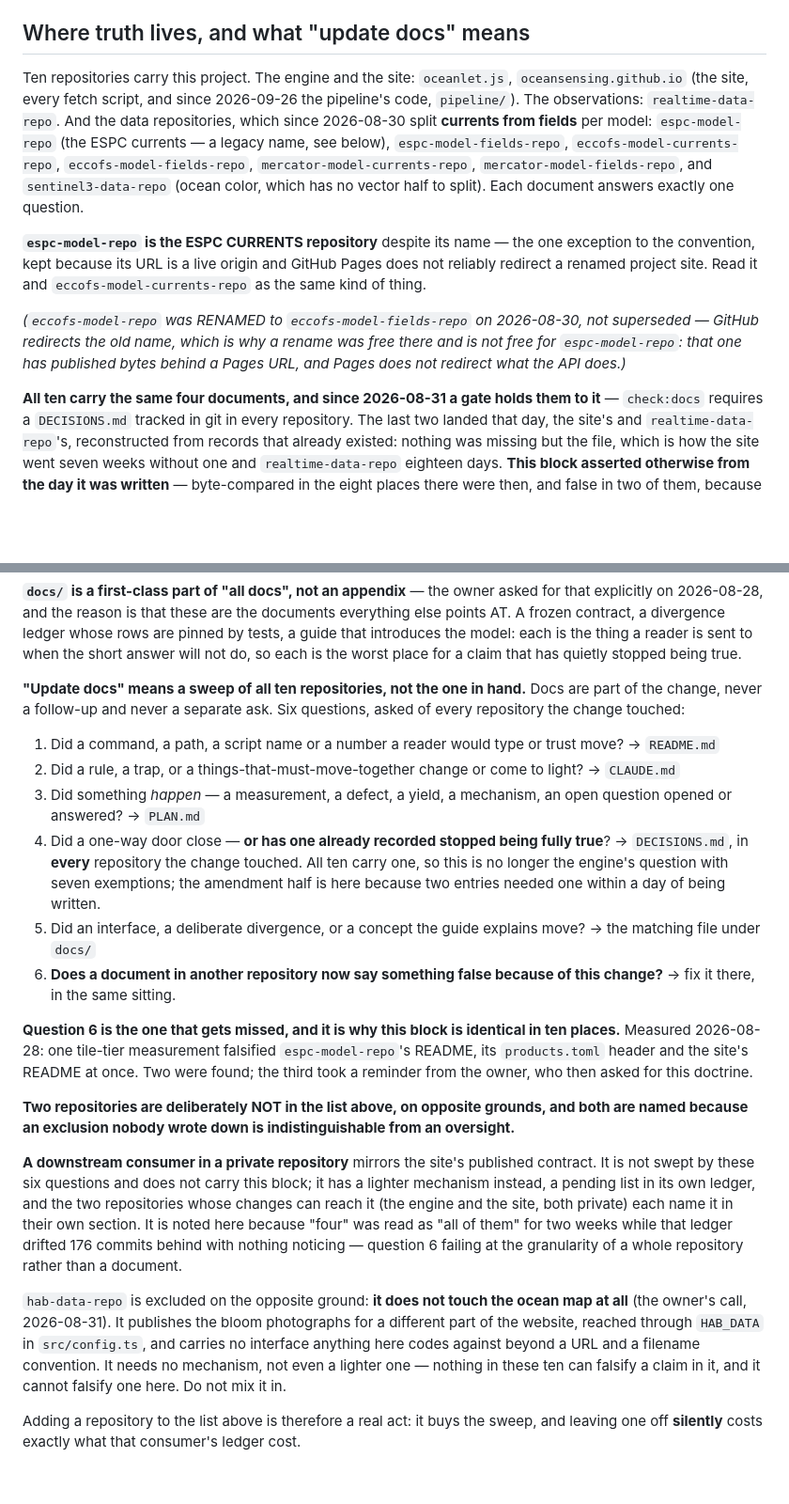
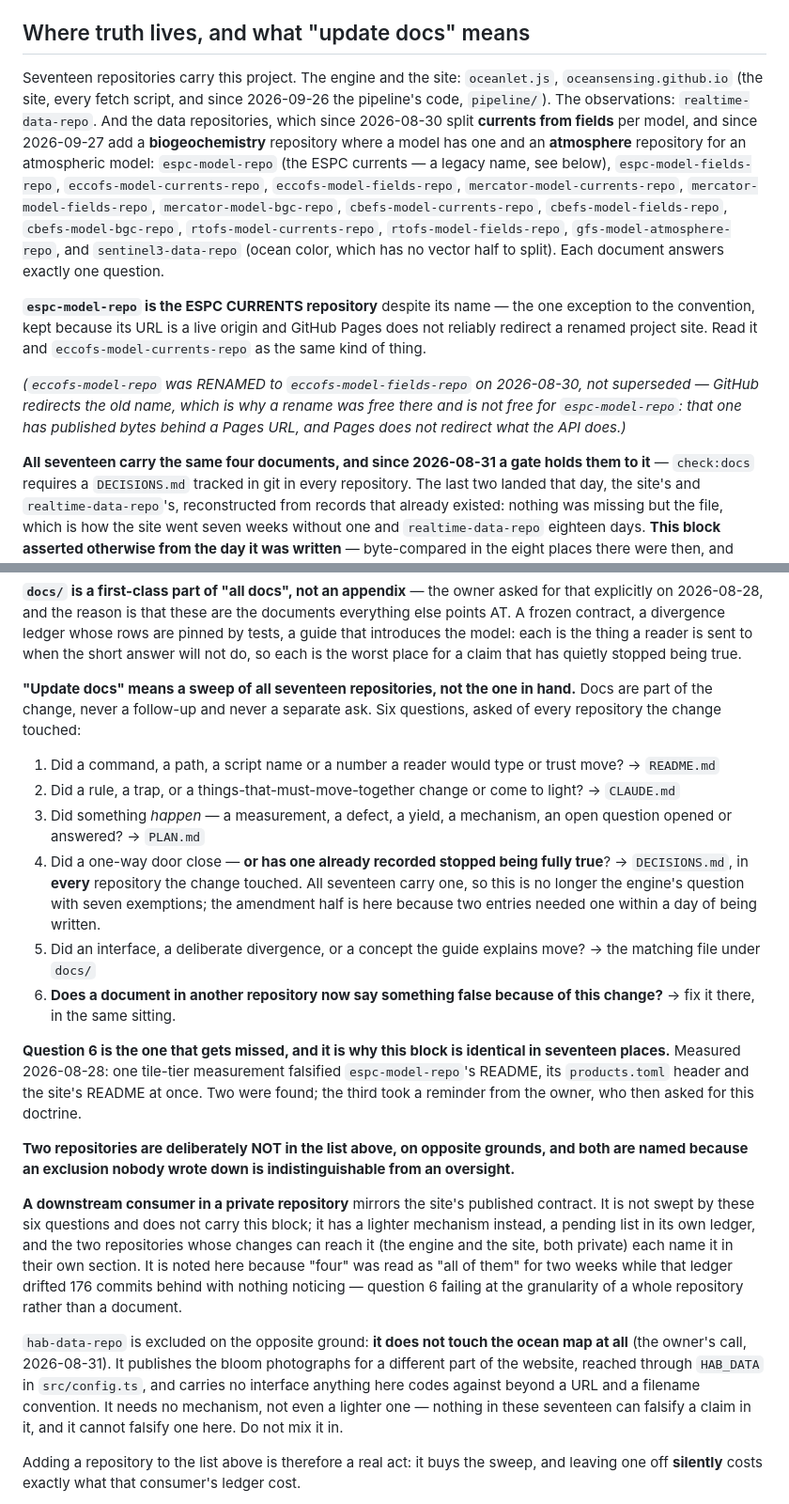
Before and after one commit to oceansensing/espc-model-fields-repo, a Markdown page: CLAUDE.md, 2 parts joined by grey strips. Shown at 94% size. Drawn GitHub-style; blank space fills up the shorter version.

Commit message:
Doctrine: seventeen repositories — the bgc and atmosphere repositories join [skip ci]
The owner, 2026-09-27, asked for ECCOFS, CBEFS (fields, currents,
biogeochemistry), Mercator biogeochemistry, RTOFS and GFS to publish without
the map drawing them. Seven repositories join the doctrine's list, which
now names the two new kinds (-bgc-, -atmosphere-); the block is identical
in all seventeen and check:docs holds the new ones. Also: no workflow fails
on behind since 2026-08-27, where a CLAUDE still said one did.

Co-Authored-By: Claude Opus 5.5 <noreply@anthropic.com>

```diff
--- a/CLAUDE.md
+++ b/CLAUDE.md
@@ -8,15 +8,20 @@ record.
 ## Where truth lives, and what "update docs" means
 
-Ten repositories carry this project. The engine and the site:
+Seventeen repositories carry this project. The engine and the site:
 `oceanlet.js`, `oceansensing.github.io` (the site, every fetch script, and
 since 2026-09-26 the pipeline's code, `pipeline/`). The observations:
 `realtime-data-repo`. And the data
-repositories, which since 2026-08-30 split **currents from fields** per model:
+repositories, which since 2026-08-30 split **currents from fields** per model,
+and since 2026-09-27 add a **biogeochemistry** repository where a model has
+one and an **atmosphere** repository for an atmospheric model:
 `espc-model-repo` (the ESPC currents — a legacy name, see below),
 `espc-model-fields-repo`, `eccofs-model-currents-repo`,
 `eccofs-model-fields-repo`, `mercator-model-currents-repo`,
-`mercator-model-fields-repo`, and `sentinel3-data-repo` (ocean color, which
-has no vector half to split). Each document answers exactly one question.
+`mercator-model-fields-repo`, `mercator-model-bgc-repo`,
+`cbefs-model-currents-repo`, `cbefs-model-fields-repo`,
+`cbefs-model-bgc-repo`, `rtofs-model-currents-repo`,
+`rtofs-model-fields-repo`, `gfs-model-atmosphere-repo`, and
+`sentinel3-data-repo` (ocean color, which has no vector half to split). Each document answers exactly one question.
 
 **`espc-model-repo` is the ESPC CURRENTS repository** despite its name — the
 one exception to the convention, kept because its URL is a live origin and
@@ -28,7 +33,7 @@ not superseded — GitHub redirects the old name, which is why a rename was
 free there and is not free for `espc-model-repo`: that one has published
 bytes behind a Pages URL, and Pages does not redirect what the API does.)*
 
-**All ten carry the same four documents, and since 2026-08-31 a gate holds
+**All seventeen carry the same four documents, and since 2026-08-31 a gate holds
 them to it** — `check:docs` requires a `DECISIONS.md` tracked in git in every
 repository. The last two landed that day, the site's and
 `realtime-data-repo`'s, reconstructed from records that already existed:
@@ -55,7 +60,7 @@ whose rows are pinned by tests, a guide that introduces the model: each is
 the thing a reader is sent to when the short answer will not do, so each is
 the worst place for a claim that has quietly stopped being true.
 
-**"Update docs" means a sweep of all ten repositories, not the one in hand.**
+**"Update docs" means a sweep of all seventeen repositories, not the one in hand.**
 Docs are part of the change, never a follow-up and never a separate ask. Six
 questions, asked of every repository the change touched:
 
@@ -67,7 +72,7 @@ questions, asked of every repository the change touched:
    open question opened or answered? → `PLAN.md`
 4. Did a one-way door close — **or has one already recorded stopped being
    fully true**? → `DECISIONS.md`, in **every** repository the change
-   touched. All ten carry one, so this is no longer the
+   touched. All seventeen carry one, so this is no longer the
    engine's question with seven exemptions; the amendment half is here
    because two entries needed one within a day of being written.
 5. Did an interface, a deliberate divergence, or a concept the guide explains
@@ -76,7 +81,7 @@ questions, asked of every repository the change touched:
    this change?** → fix it there, in the same sitting.
 
 **Question 6 is the one that gets missed, and it is why this block is
-identical in ten places.** Measured 2026-08-28: one tile-tier measurement
+identical in seventeen places.** Measured 2026-08-28: one tile-tier measurement
 falsified `espc-model-repo`'s README, its `products.toml` header and the
 site's README at once. Two were found; the third took a reminder from the
 owner, who then asked for this doctrine.
@@ -99,7 +104,7 @@ ocean map at all** (the owner's call, 2026-08-31). It publishes the bloom
 photographs for a different part of the website, reached through `HAB_DATA`
 in `src/config.ts`, and carries no interface anything here codes against
 beyond a URL and a filename convention. It needs no mechanism, not even a
-lighter one — nothing in these ten can falsify a claim in it, and it cannot
+lighter one — nothing in these seventeen can falsify a claim in it, and it cannot
 falsify one here. Do not mix it in.
 
 Adding a repository to the list above is therefore a real act: it buys the
```
Also changed, not shown: other parts of CLAUDE.md (+1 -1 lines), README.md (+1 -1 lines).
